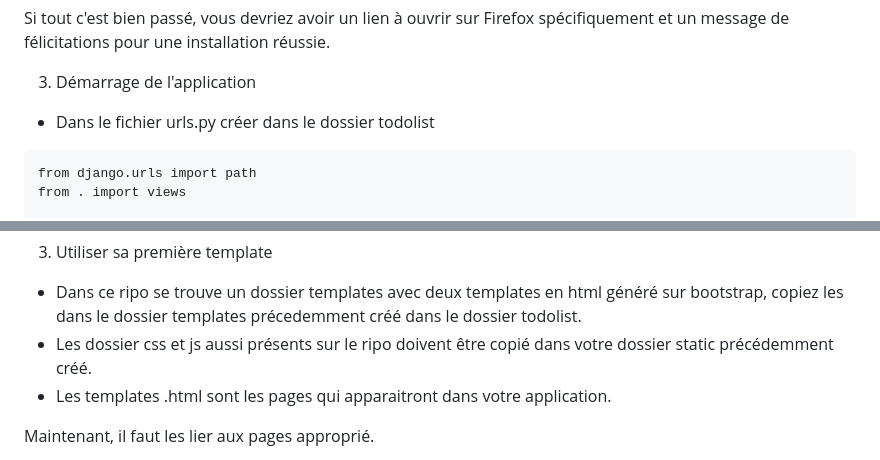
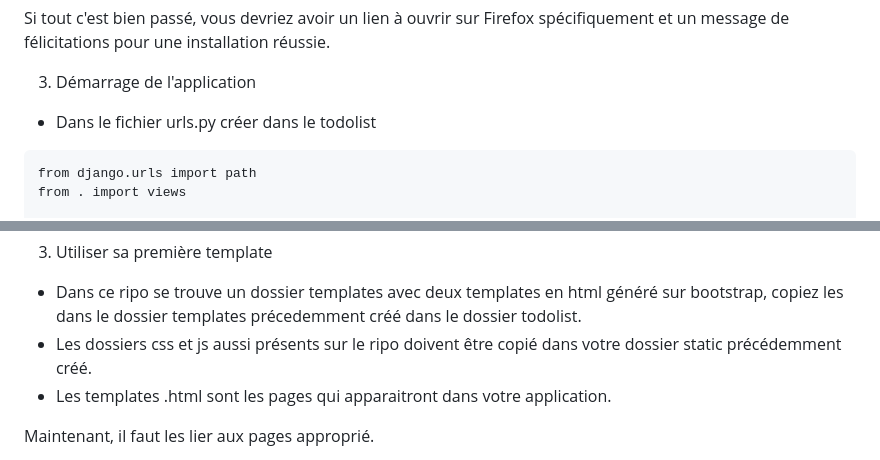
Before and after one commit to ivsgabi/Introduction-developpement-Web-Python, a Markdown page: README.md, 2 parts joined by grey strips. GitHub-like rendering.

````diff
--- a/README.md
+++ b/README.md
@@ -65,7 +65,7 @@ Si tout c'est bien passé, vous devriez avoir un lien à ouvrir sur Firefox spé
 
 3. Démarrage de l'application
 
-- Dans le fichier urls.py créer dans le dossier todolist
+- Dans le fichier urls.py créer dans le  todolist
 ```
 from django.urls import path
 from . import views
@@ -97,7 +97,7 @@ Vous venez de définir votre première view.
 3. Utiliser sa première template
 
 - Dans ce ripo se trouve un dossier templates avec deux templates en html généré sur bootstrap, copiez les dans le dossier templates précedemment créé dans le dossier todolist.
-- Les dossier css et js aussi présents sur le ripo doivent être copié dans votre dossier static précédemment créé.
+- Les dossiers css et js aussi présents sur le ripo doivent être copié dans votre dossier static précédemment créé.
 - Les templates .html sont les pages qui apparaitront dans votre application.
 
 Maintenant, il faut les lier aux pages approprié.
````
